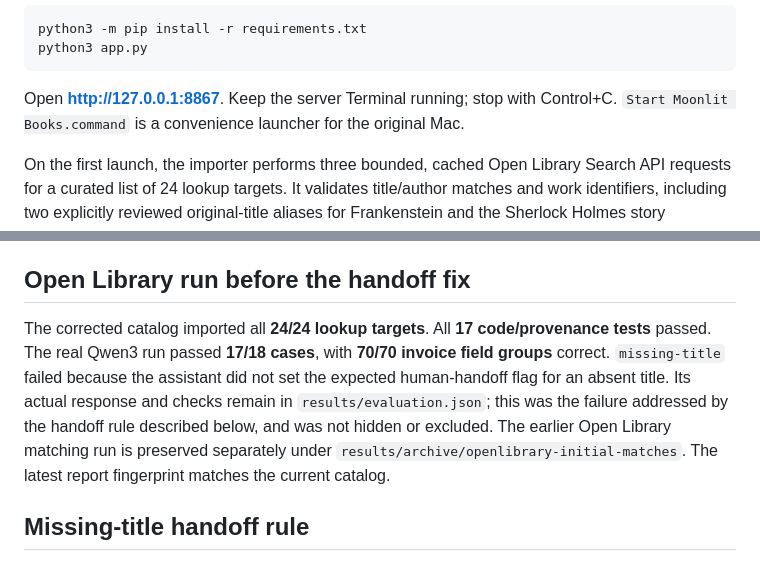
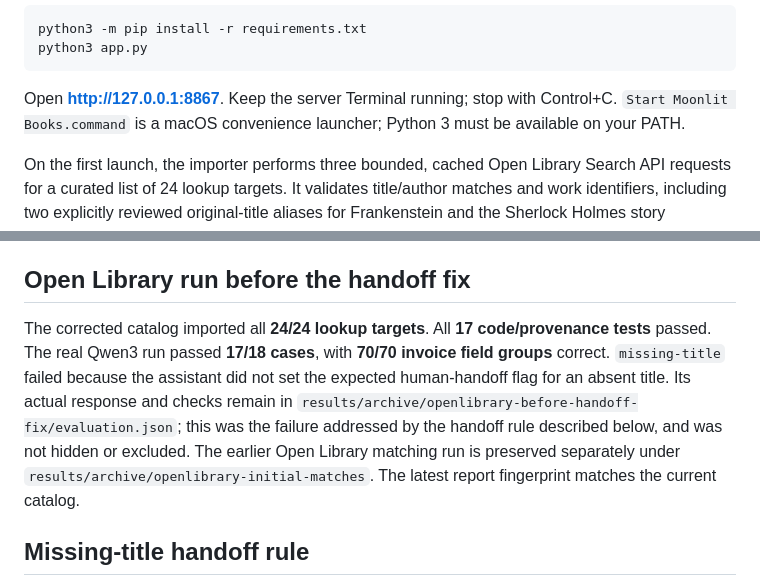
Before and after one commit to glmatsuda/data-analytics-portfolio, a Markdown page: projects/moonlit-books-ai/README.md, 2 parts joined by grey strips. GitHub-like rendering.

Commit message:
Clarify portable launcher and archived pre-fix evaluation location

````diff
--- a/projects/moonlit-books-ai/README.md
+++ b/projects/moonlit-books-ai/README.md
@@ -23,7 +23,7 @@ python3 -m pip install -r requirements.txt
 python3 app.py
 ```
 
-Open **http://127.0.0.1:8867**. Keep the server Terminal running; stop with Control+C. `Start Moonlit Books.command` is a convenience launcher for the original Mac.
+Open **http://127.0.0.1:8867**. Keep the server Terminal running; stop with Control+C. `Start Moonlit Books.command` is a macOS convenience launcher; Python 3 must be available on your PATH.
 
 On the first launch, the importer performs three bounded, cached Open Library Search API requests for a curated list of 24 lookup targets. It validates title/author matches and work identifiers, including two explicitly reviewed original-title aliases for Frankenstein and the Sherlock Holmes story collection. Among matching records it prefers the one with the most editions; this is a selection heuristic, not a guarantee of bibliographic correctness. Unmatched optional targets are omitted and disclosed; an incomplete essential catalog fails explicitly rather than fabricating metadata. Subsequent launches reuse the saved catalog without network access. Only book lookup terms are sent to Open Library; concierge questions and invoice text stay local.
 
@@ -85,7 +85,7 @@ Ollama and model weights are separate dependencies. [Qwen3 8B](https://ollama.co
 
 ## Open Library run before the handoff fix
 
-The corrected catalog imported all **24/24 lookup targets**. All **17 code/provenance tests** passed. The real Qwen3 run passed **17/18 cases**, with **70/70 invoice field groups** correct. `missing-title` failed because the assistant did not set the expected human-handoff flag for an absent title. Its actual response and checks remain in `results/evaluation.json`; this was the failure addressed by the handoff rule described below, and was not hidden or excluded. The earlier Open Library matching run is preserved separately under `results/archive/openlibrary-initial-matches`. The latest report fingerprint matches the current catalog.
+The corrected catalog imported all **24/24 lookup targets**. All **17 code/provenance tests** passed. The real Qwen3 run passed **17/18 cases**, with **70/70 invoice field groups** correct. `missing-title` failed because the assistant did not set the expected human-handoff flag for an absent title. Its actual response and checks remain in `results/archive/openlibrary-before-handoff-fix/evaluation.json`; this was the failure addressed by the handoff rule described below, and was not hidden or excluded. The earlier Open Library matching run is preserved separately under `results/archive/openlibrary-initial-matches`. The latest report fingerprint matches the current catalog.
 
 ## Missing-title handoff rule
 
````
